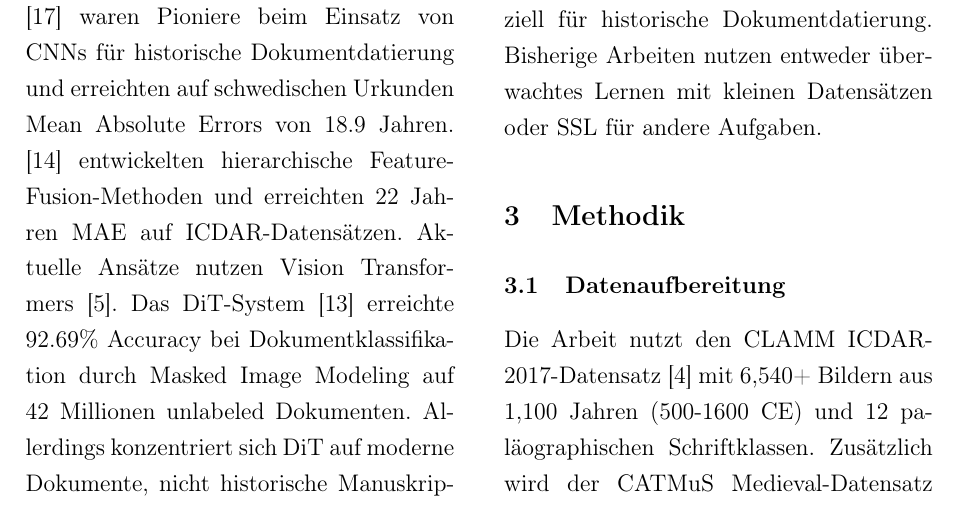
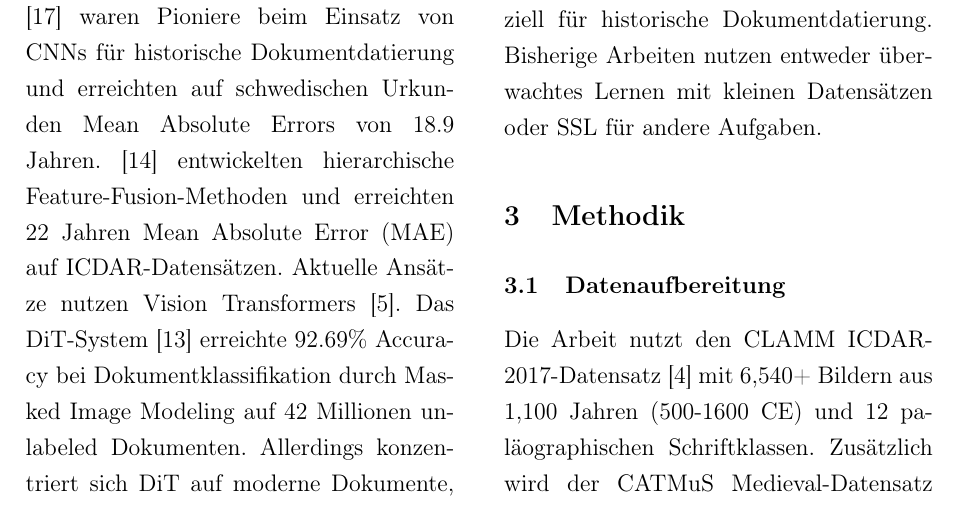
Before and after one commit to dpaguba/college-assignment, a LaTeX document (text.tex): part of page 2 of 5, cut so that both start at the same text. Compiled offline with pdfLaTeX.

Commit message:
MAE einfueheren

```diff
--- a/text.tex
+++ b/text.tex
@@ -47,7 +47,7 @@ Frühe Arbeiten konzentrierten sich auf handcrafted Features wie Strich- und Kon
 
 \subsection{Deep Learning Ansätze}
 
-\cite{wahlberg2016} waren Pioniere beim Einsatz von CNNs für historische Dokumentdatierung und erreichten auf schwedischen Urkunden Mean Absolute Errors von 18.9 Jahren. \cite{mohammed2020} entwickelten hierarchische Feature-Fusion-Methoden und erreichten 22 Jahren MAE auf ICDAR-Datensätzen. Aktuelle Ansätze nutzen Vision Transformers \cite{dosovitskiy2021}. Das DiT-System \cite{li2022} erreichte 92.69\% Accuracy bei Dokumentklassifikation durch Masked Image Modeling auf 42 Millionen unlabeled Dokumenten. Allerdings konzentriert sich DiT auf moderne Dokumente, nicht historische Manuskripte.
+\cite{wahlberg2016} waren Pioniere beim Einsatz von CNNs für historische Dokumentdatierung und erreichten auf schwedischen Urkunden Mean Absolute Errors von 18.9 Jahren. \cite{mohammed2020} entwickelten hierarchische Feature-Fusion-Methoden und erreichten 22 Jahren Mean Absolute Error (MAE) auf ICDAR-Datensätzen. Aktuelle Ansätze nutzen Vision Transformers \cite{dosovitskiy2021}. Das DiT-System \cite{li2022} erreichte 92.69\% Accuracy bei Dokumentklassifikation durch Masked Image Modeling auf 42 Millionen unlabeled Dokumenten. Allerdings konzentriert sich DiT auf moderne Dokumente, nicht historische Manuskripte.
 
 \subsection{Writer Identification und SSL}
 
```
